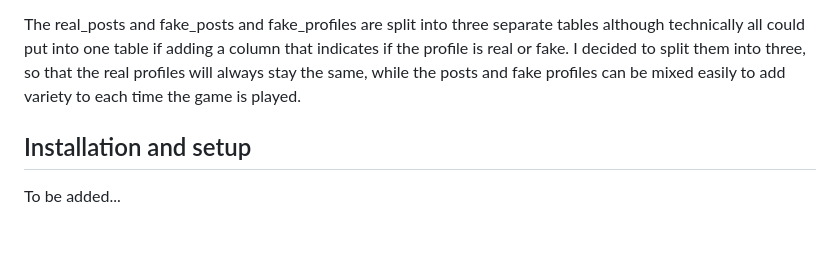
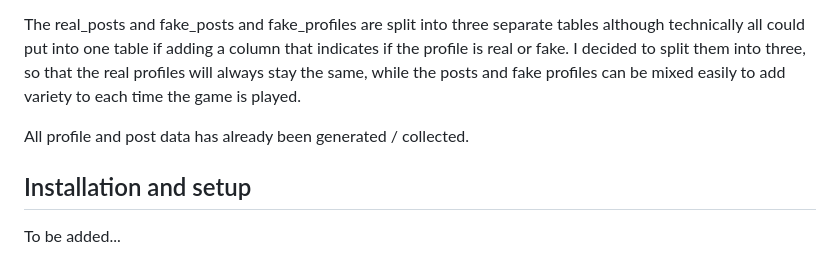
Before and after one commit to sippohippo/social-media-feed-experiment, a Markdown page: README.md, the part around the change. Rendered like a GitHub page; blank space fills up the shorter version.

```diff
--- a/README.md
+++ b/README.md
@@ -20,6 +20,8 @@ The fake profiles and general setup of this type of an experiment is described i
 
 The real_posts and fake_posts and fake_profiles are split into three separate tables although technically all could put into one table if adding a column that indicates if the profile is real or fake. I decided to split them into three, so that the real profiles will always stay the same, while the posts and fake profiles can be mixed easily to add variety to each time the game is played.
 
+All profile and post data has already been generated / collected.
+
 ## Installation and setup
 
 To be added...
```
